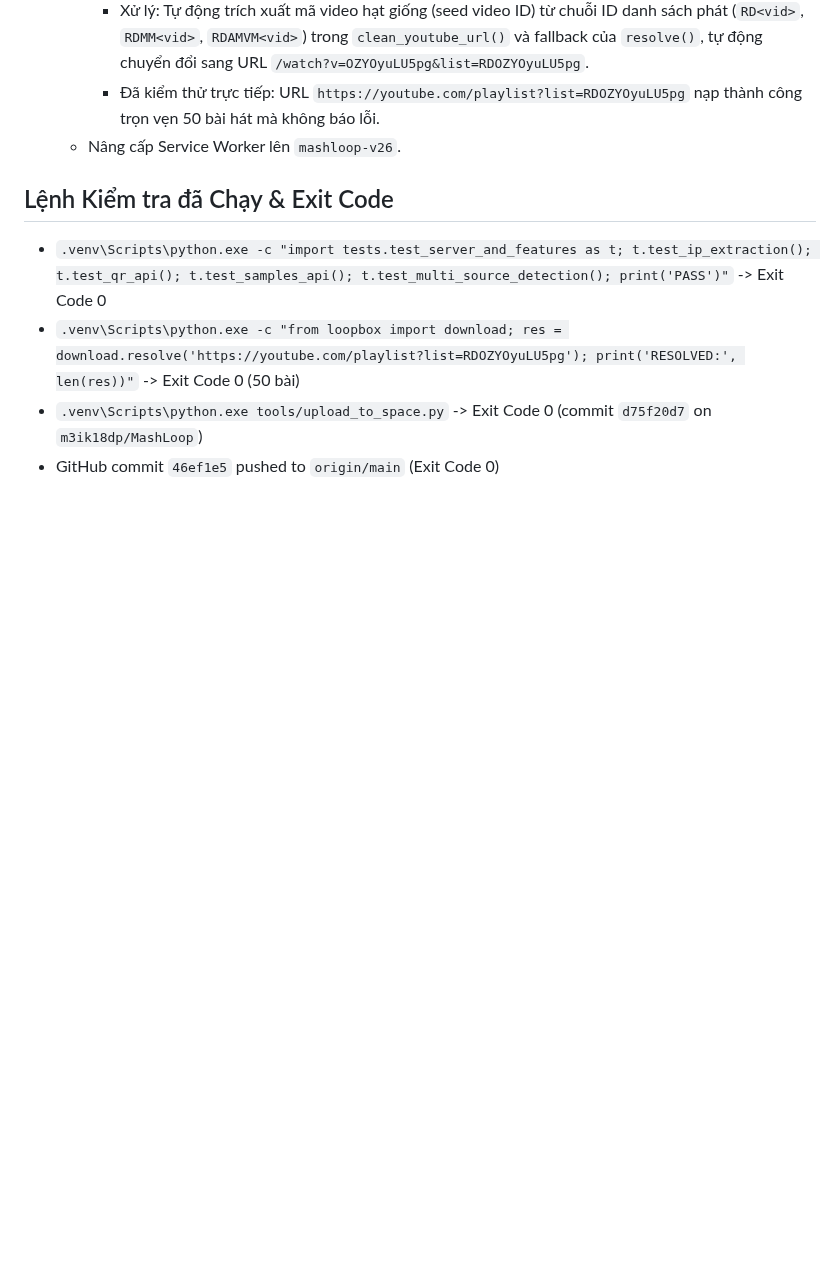
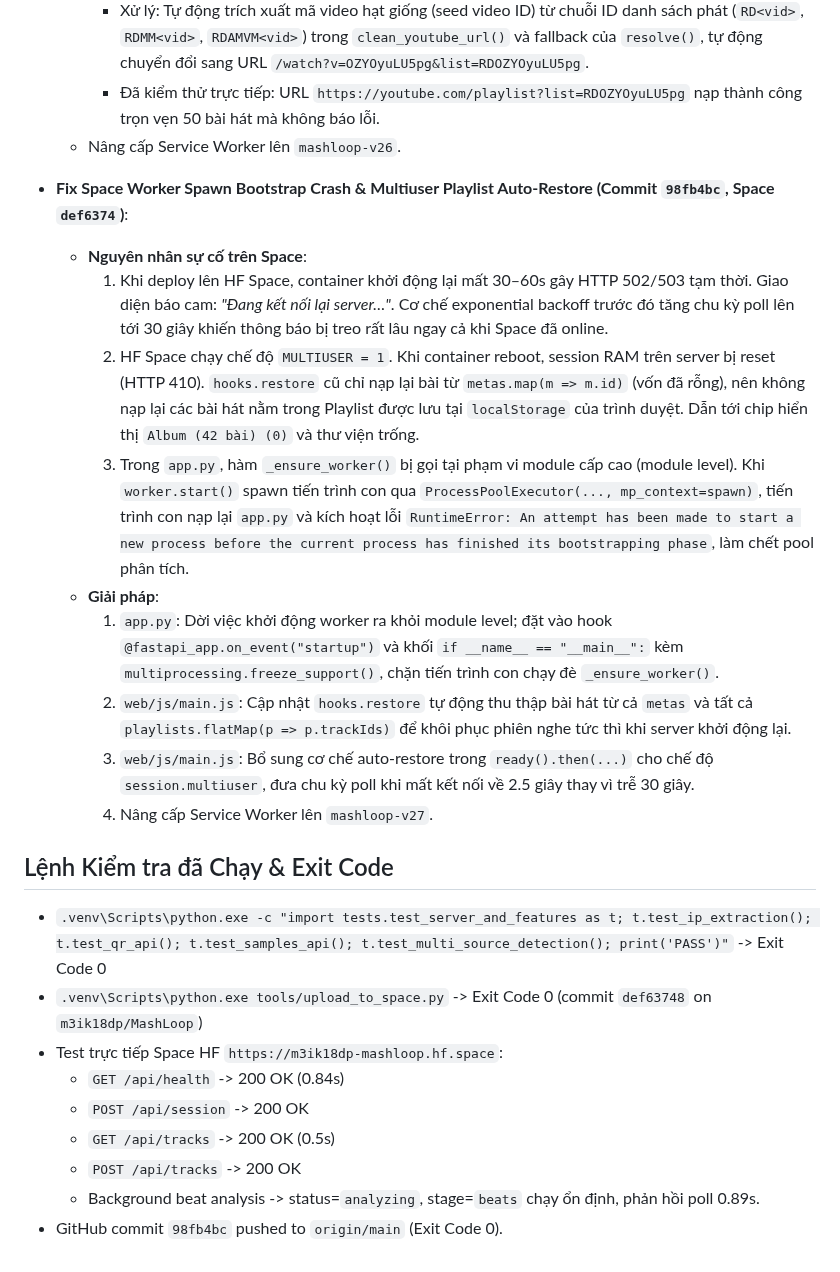
Before and after one commit to Meikova/meikova-loop, a Markdown page: docs/agent-handoff.md, the part around the change. GitHub-like rendering; blank space fills up the shorter version.

Commit message:
docs: update session handoff log with Space auto-restore and worker bootstrap fix

```diff
--- a/docs/agent-handoff.md
+++ b/docs/agent-handoff.md
@@ -204,8 +204,24 @@
     - Đã kiểm thử trực tiếp: URL `https://youtube.com/playlist?list=RDOZYOyuLU5pg` nạp thành công trọn vẹn 50 bài hát mà không báo lỗi.
   - Nâng cấp Service Worker lên `mashloop-v26`.
 
+- **Fix Space Worker Spawn Bootstrap Crash & Multiuser Playlist Auto-Restore (Commit `98fb4bc`, Space `def6374`)**:
+  - **Nguyên nhân sự cố trên Space**:
+    1. Khi deploy lên HF Space, container khởi động lại mất 30–60s gây HTTP 502/503 tạm thời. Giao diện báo cam: *"Đang kết nối lại server…"*. Cơ chế exponential backoff trước đó tăng chu kỳ poll lên tới 30 giây khiến thông báo bị treo rất lâu ngay cả khi Space đã online.
+    2. HF Space chạy chế độ `MULTIUSER = 1`. Khi container reboot, session RAM trên server bị reset (HTTP 410). `hooks.restore` cũ chỉ nạp lại bài từ `metas.map(m => m.id)` (vốn đã rỗng), nên không nạp lại các bài hát nằm trong Playlist được lưu tại `localStorage` của trình duyệt. Dẫn tới chip hiển thị `Album (42 bài) (0)` và thư viện trống.
+    3. Trong `app.py`, hàm `_ensure_worker()` bị gọi tại phạm vi module cấp cao (module level). Khi `worker.start()` spawn tiến trình con qua `ProcessPoolExecutor(..., mp_context=spawn)`, tiến trình con nạp lại `app.py` và kích hoạt lỗi `RuntimeError: An attempt has been made to start a new process before the current process has finished its bootstrapping phase`, làm chết pool phân tích.
+  - **Giải pháp**:
+    1. `app.py`: Dời việc khởi động worker ra khỏi module level; đặt vào hook `@fastapi_app.on_event("startup")` và khối `if __name__ == "__main__":` kèm `multiprocessing.freeze_support()`, chặn tiến trình con chạy đè `_ensure_worker()`.
+    2. `web/js/main.js`: Cập nhật `hooks.restore` tự động thu thập bài hát từ cả `metas` và tất cả `playlists.flatMap(p => p.trackIds)` để khôi phục phiên nghe tức thì khi server khởi động lại.
+    3. `web/js/main.js`: Bổ sung cơ chế auto-restore trong `ready().then(...)` cho chế độ `session.multiuser`, đưa chu kỳ poll khi mất kết nối về 2.5 giây thay vì trễ 30 giây.
+    4. Nâng cấp Service Worker lên `mashloop-v27`.
+
 ## Lệnh Kiểm tra đã Chạy & Exit Code
 - `.venv\Scripts\python.exe -c "import tests.test_server_and_features as t; t.test_ip_extraction(); t.test_qr_api(); t.test_samples_api(); t.test_multi_source_detection(); print('PASS')"` -> Exit Code 0
-- `.venv\Scripts\python.exe -c "from loopbox import download; res = download.resolve('https://youtube.com/playlist?list=RDOZYOyuLU5pg'); print('RESOLVED:', len(res))"` -> Exit Code 0 (50 bài)
-- `.venv\Scripts\python.exe tools/upload_to_space.py` -> Exit Code 0 (commit `d75f20d7` on `m3ik18dp/MashLoop`)
-- GitHub commit `46ef1e5` pushed to `origin/main` (Exit Code 0)
+- `.venv\Scripts\python.exe tools/upload_to_space.py` -> Exit Code 0 (commit `def63748` on `m3ik18dp/MashLoop`)
+- Test trực tiếp Space HF `https://m3ik18dp-mashloop.hf.space`:
+  - `GET /api/health` -> 200 OK (0.84s)
+  - `POST /api/session` -> 200 OK
+  - `GET /api/tracks` -> 200 OK (0.5s)
+  - `POST /api/tracks` -> 200 OK
+  - Background beat analysis -> status=`analyzing`, stage=`beats` chạy ổn định, phản hồi poll 0.89s.
+- GitHub commit `98fb4bc` pushed to `origin/main` (Exit Code 0).
```
